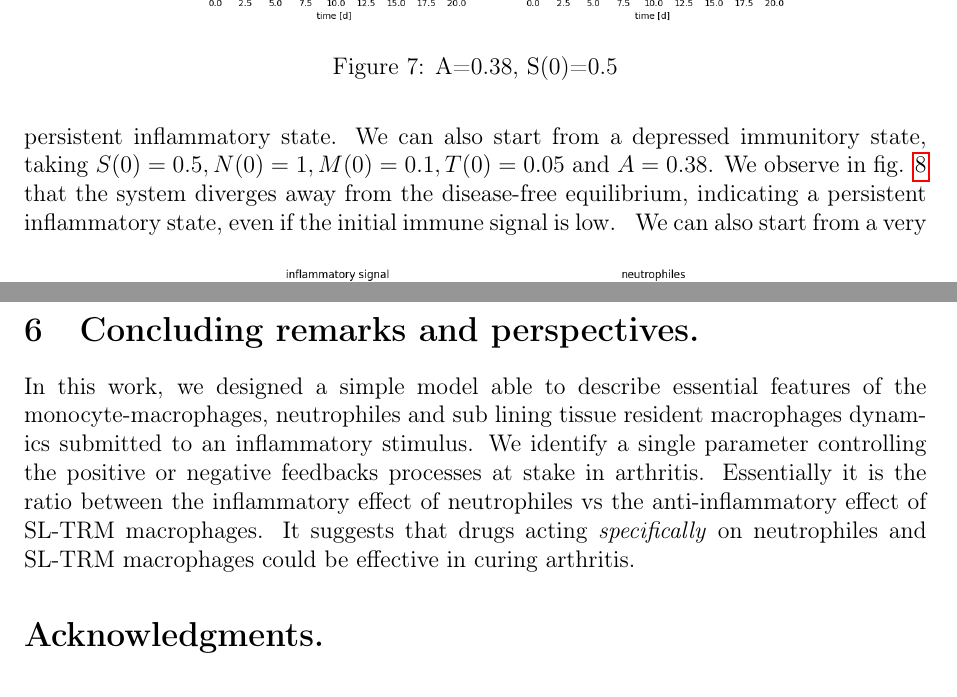
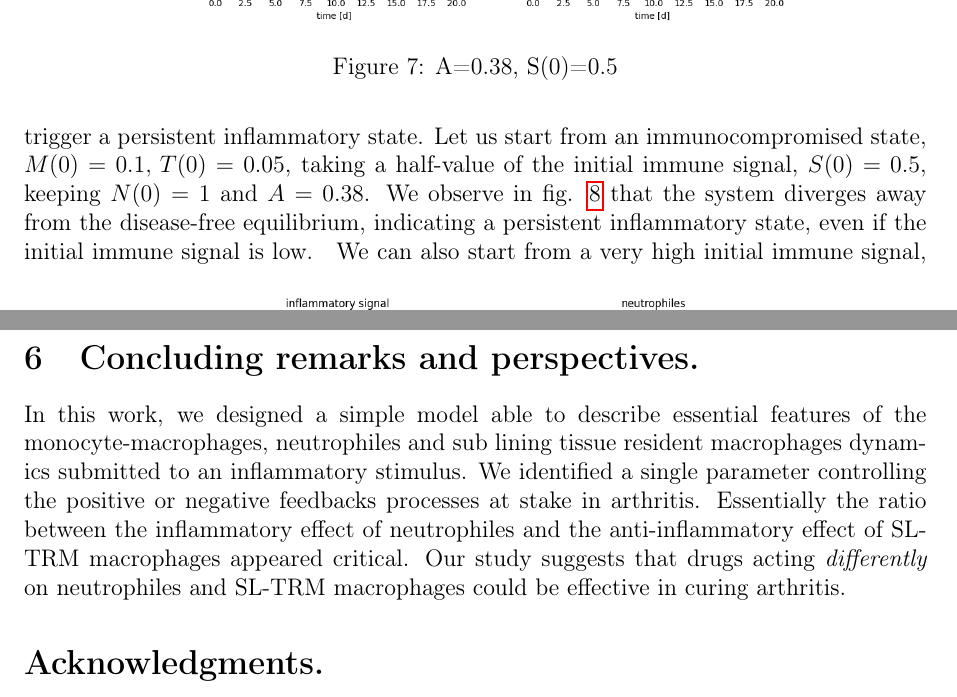
Before and after one commit to azerad/immunomath, a LaTeX paper (arthritis_model_oliv.tex): two parts of pages 19 and 22 of 23, joined at a grey line, cut so that both start at the same text. Compiled offline with pdfLaTeX.

Commit message:
corrections de Florence fin

```diff
--- a/arthritis_model_oliv.tex
+++ b/arthritis_model_oliv.tex
@@ -29,7 +29,7 @@
 
 \affil[1]{IMAG, UMR5149, Université de Montpellier, France}
 \affil[2]{L2C, UMR5221, Université de Montpellier, France}
-\affil[3]{IRMB, UMR1183, Université de Montpellier and INSERM, France}
+\affil[3]{IRMB, UMR1183, Université de Montpellier, INSERM, France}
 \affil[4]{Clinical Department for osteoarticular diseases, Montpellier University Hospital Lapeyronie, France}
 
 \newtheorem{rem}{Remark}[section]
@@ -835,7 +836,7 @@ Halving the initial immune signal i.e.taking $S(0)=0.5$ and $A=0.38$, we obtain
     \label{038_05}
 \end{figure}
 We see in fig.~\ref{038_05} that even if $A=0.38$, the system converges to the disease-free equilibrium, indicating that the initial immune signal is not strong enough to trigger a persistent inflammatory state.
-We can also start from a depressed immunitory state, taking $S(0)=0.5, N(0)=1, M(0)=0.1, T(0)=0.05$ and $A=0.38$. We observe in fig. \ref{038_depressed} that the system diverges away from the disease-free equilibrium, indicating a persistent inflammatory state, even if the initial immune signal is low.
+Let us start from an immunocompromised state, $M(0)=0.1,\, T(0)=0.05$, taking  a half-value of the initial immune signal, $S(0)=0.5$, keeping $N(0)=1$ and $A=0.38$. We observe in fig. \ref{038_depressed} that the system diverges away from the disease-free equilibrium, indicating a persistent inflammatory state, even if the initial immune signal is low.
 \begin{figure}[htbp]
     \centering
     \includegraphics[width=.7\textwidth]{A=0,38_S0=0,5_M=0,1_T=0,05.png}
@@ -907,9 +908,9 @@ combined with perturbations that either reduce neutrophil recruitment or preserv
 
 
 \section{Concluding remarks and perspectives.}\label{sec:conclusion} In this work, we designed a simple model able to describe essential features of the monocyte-macrophages, neutrophiles and sub lining tissue resident macrophages dynamics submitted to an inflammatory stimulus.
-We identify a single parameter controlling the positive or negative feedbacks processes at stake in arthritis.
-Essentially it is the ratio between the inflammatory effect of neutrophiles vs the anti-inflammatory effect of SL-TRM macrophages.
-It suggests that drugs acting \emph{specifically} on neutrophiles and SL-TRM macrophages could be effective in curing arthritis.
+We identified a single parameter controlling the positive or negative feedbacks processes at stake in arthritis.
+Essentially the ratio between the inflammatory effect of neutrophiles and the anti-inflammatory effect of SL-TRM macrophages appeared critical.
+Our study suggests that drugs acting \emph{differently} on neutrophiles and SL-TRM macrophages could be effective in curing arthritis.
 
 
 
```
Also changed, not shown: arthritis_model_oliv.pdf, arthritis_model_oliv.tex (9 more changed lines).
